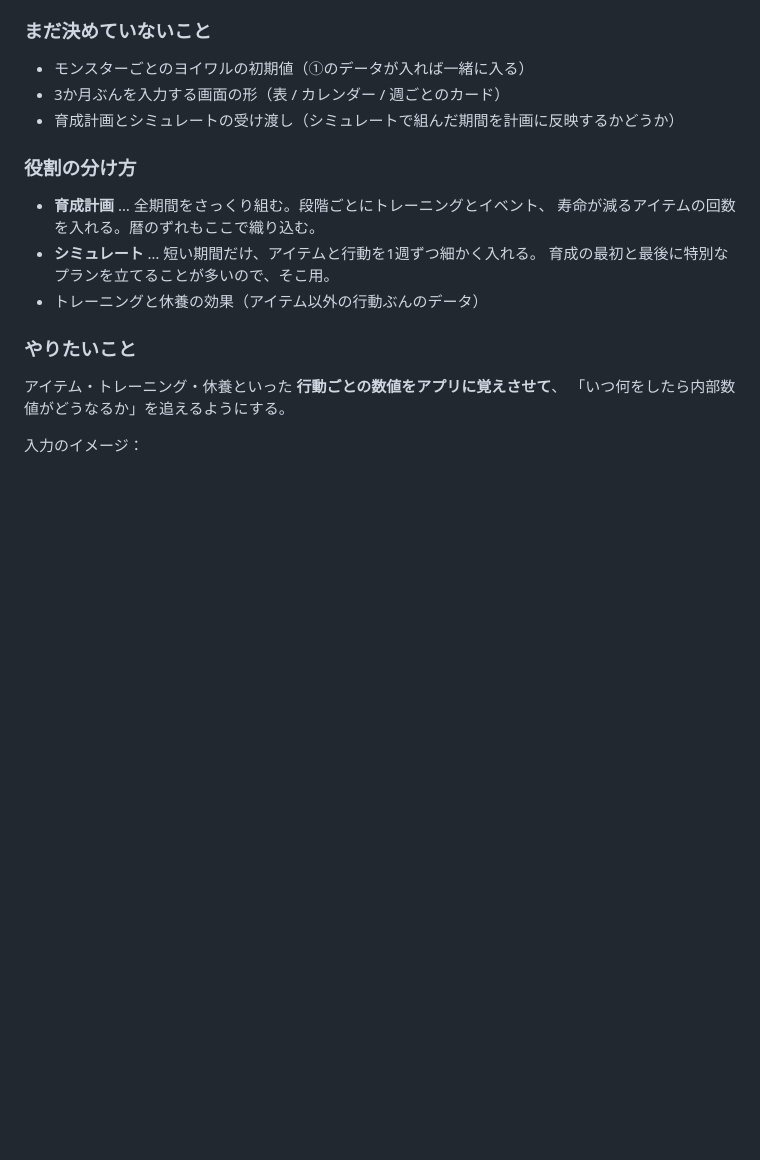
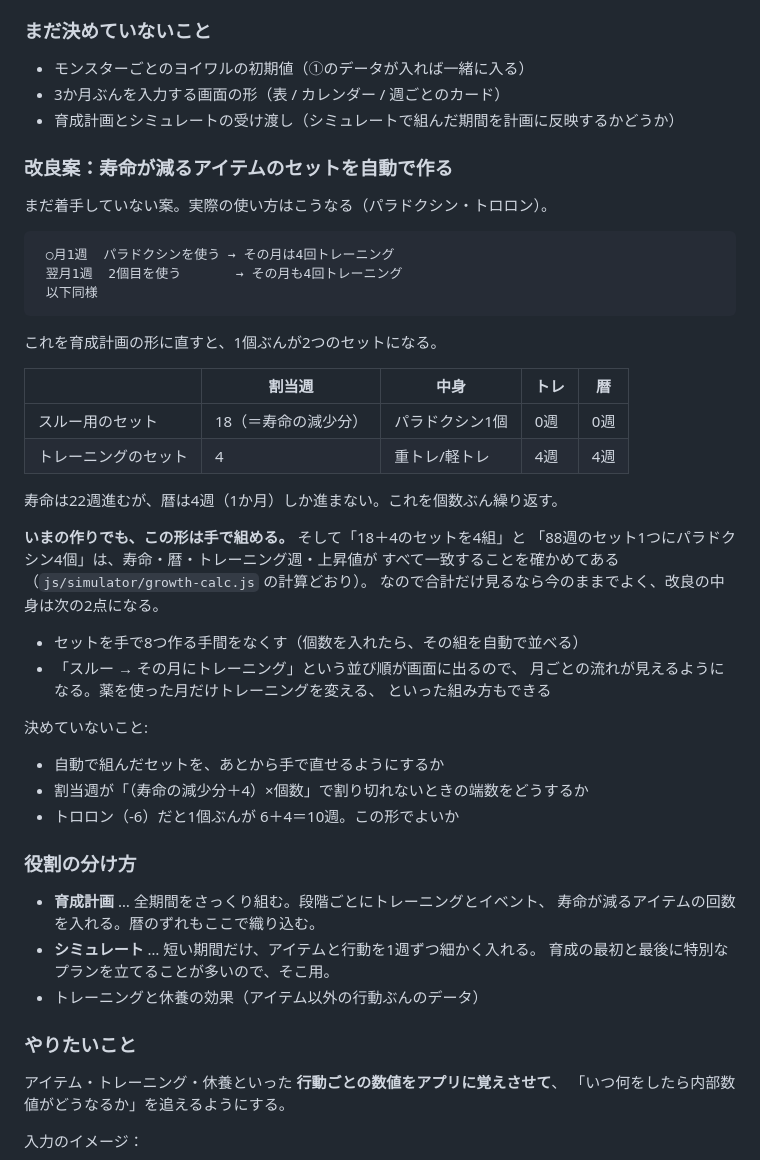
Before and after one commit to nikunokuni/mf2-otomo, a Markdown page: docs/roadmap.md, the part around the change. Drawn GitHub-style; blank space fills up the shorter version.

Commit message:
改良案：寿命が減るアイテムのセットを自動で作る（メモ）
パラドクシン/トロロンの実際の使い方（1個使って、その月は4回トレーニング）を
セットの組み方として残す。まだ着手はしない。

Co-Authored-By: Claude Opus 5 <noreply@anthropic.com>
Claude-Session: https://claude.ai/code/session_01TmrzBehfQnySxangFxEA2W

````diff
--- a/docs/roadmap.md
+++ b/docs/roadmap.md
@@ -105,6 +105,41 @@
 - 3か月ぶんを入力する画面の形（表 / カレンダー / 週ごとのカード）
 - 育成計画とシミュレートの受け渡し（シミュレートで組んだ期間を計画に反映するかどうか）
 
+### 改良案：寿命が減るアイテムのセットを自動で作る
+
+まだ着手していない案。実際の使い方はこうなる（パラドクシン・トロロン）。
+
+```
+ ○月1週  パラドクシンを使う → その月は4回トレーニング
+ 翌月1週  2個目を使う       → その月も4回トレーニング
+ 以下同様
+```
+
+これを育成計画の形に直すと、1個ぶんが2つのセットになる。
+
+| | 割当週 | 中身 | トレ | 暦 |
+|---|---|---|---|---|
+| スルー用のセット | 18（＝寿命の減少分） | パラドクシン1個 | 0週 | 0週 |
+| トレーニングのセット | 4 | 重トレ/軽トレ | 4週 | 4週 |
+
+寿命は22週進むが、暦は4週（1か月）しか進まない。これを個数ぶん繰り返す。
+
+**いまの作りでも、この形は手で組める。** そして「18＋4のセットを4組」と
+「88週のセット1つにパラドクシン4個」は、寿命・暦・トレーニング週・上昇値が
+すべて一致することを確かめてある（`js/simulator/growth-calc.js` の計算どおり）。
+なので合計だけ見るなら今のままでよく、改良の中身は次の2点になる。
+
+- セットを手で8つ作る手間をなくす（個数を入れたら、その組を自動で並べる）
+- 「スルー → その月にトレーニング」という並び順が画面に出るので、
+  月ごとの流れが見えるようになる。薬を使った月だけトレーニングを変える、
+  といった組み方もできる
+
+決めていないこと:
+
+- 自動で組んだセットを、あとから手で直せるようにするか
+- 割当週が「（寿命の減少分＋4）×個数」で割り切れないときの端数をどうするか
+- トロロン（-6）だと1個ぶんが 6＋4＝10週。この形でよいか
+
 ### 役割の分け方
 
 - **育成計画** … 全期間をさっくり組む。段階ごとにトレーニングとイベント、
````
